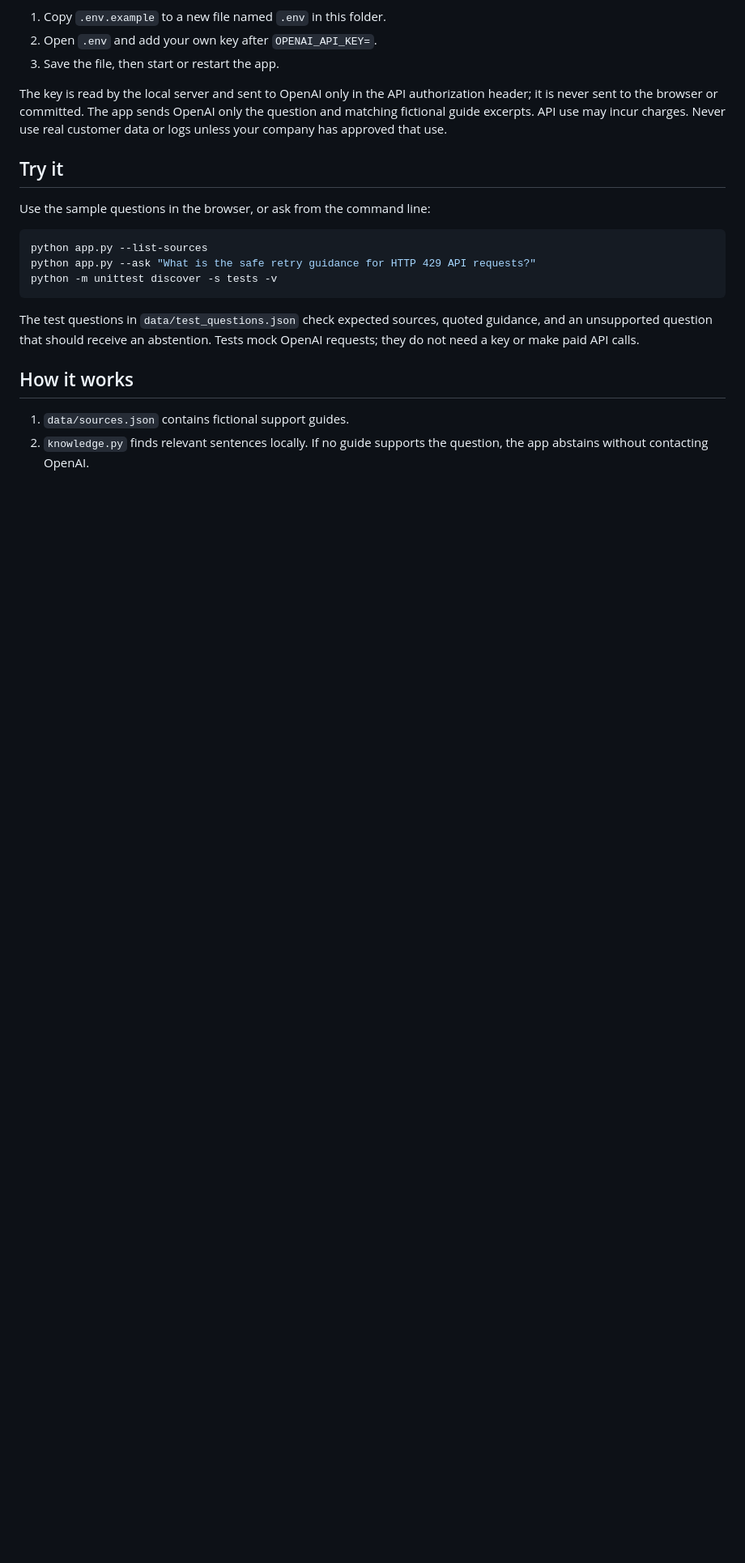
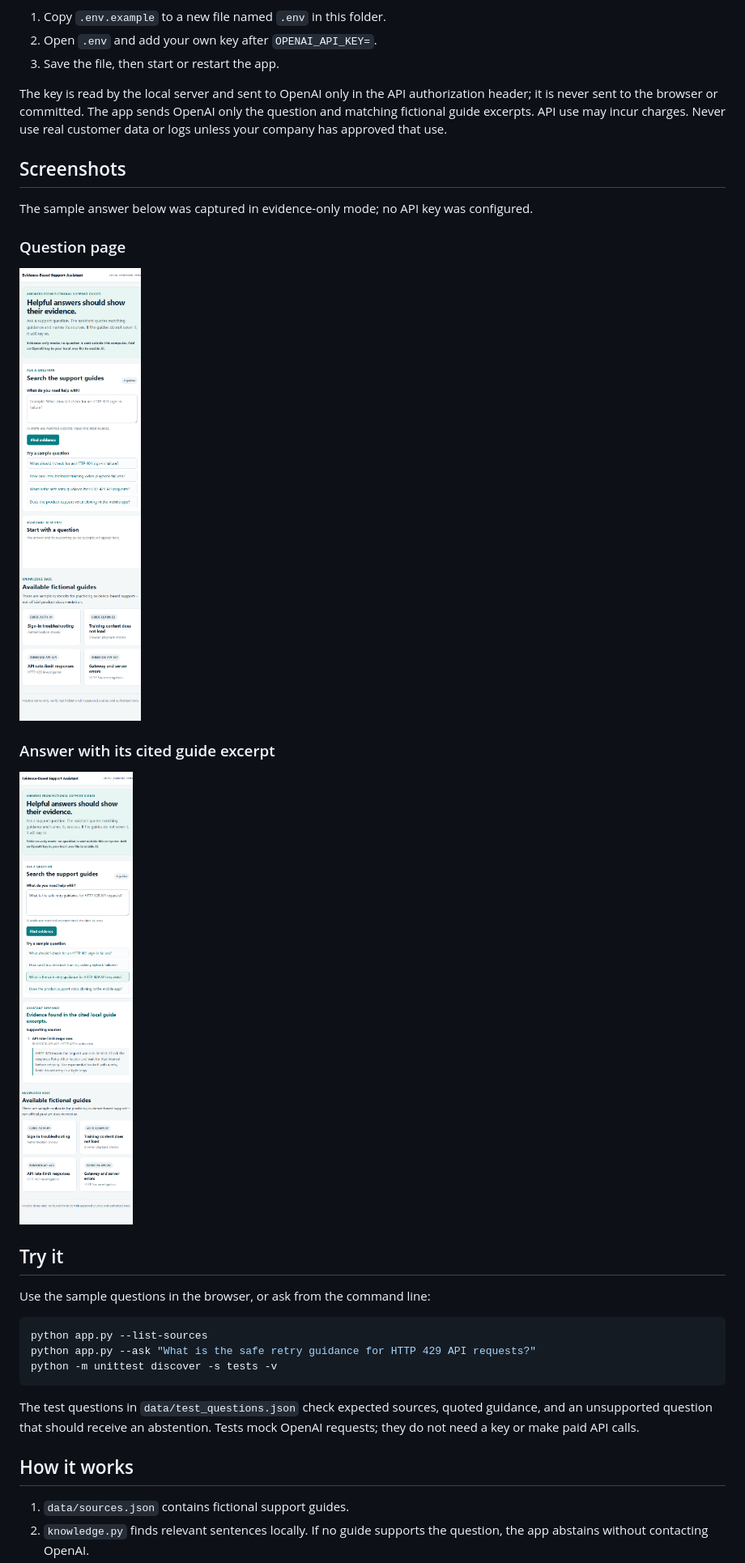
Before and after one commit to Gaurav0864/Evidence-Based-Support-Assistant, a Markdown page: README.md, the part around one of its changes. Shown at 81% size. Rendered like a GitHub page; pictures changed too: screenshots/evidence-answer.png (added), screenshots/home.png (added); blank space fills up the shorter version.

Commit message:
Add project screenshots to README
Co-authored-by: Copilot <223556219+Copilot@users.noreply.github.com>

```diff
--- a/README.md
+++ b/README.md
@@ -39,6 +39,18 @@ The app works without an API key in **evidence-only mode**. To enable OpenAI:
 
 The key is read by the local server and sent to OpenAI only in the API authorization header; it is never sent to the browser or committed. The app sends OpenAI only the question and matching fictional guide excerpts. API use may incur charges. Never use real customer data or logs unless your company has approved that use.
 
+## Screenshots
+
+The sample answer below was captured in evidence-only mode; no API key was configured.
+
+### Question page
+
+![Evidence-Based Support Assistant question page](screenshots/home.png)
+
+### Answer with its cited guide excerpt
+
+![Sample HTTP 429 answer and source citation](screenshots/evidence-answer.png)
+
 ## Try it
 
 Use the sample questions in the browser, or ask from the command line:
```
Also changed, not shown: other parts of README.md (+1 -0 lines).
